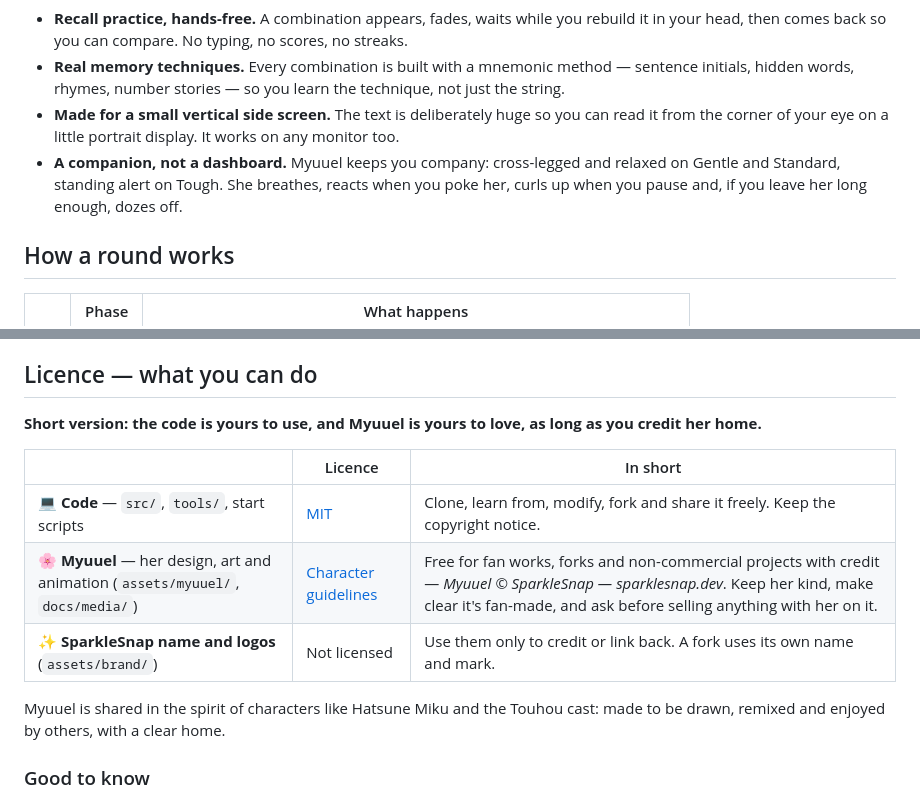
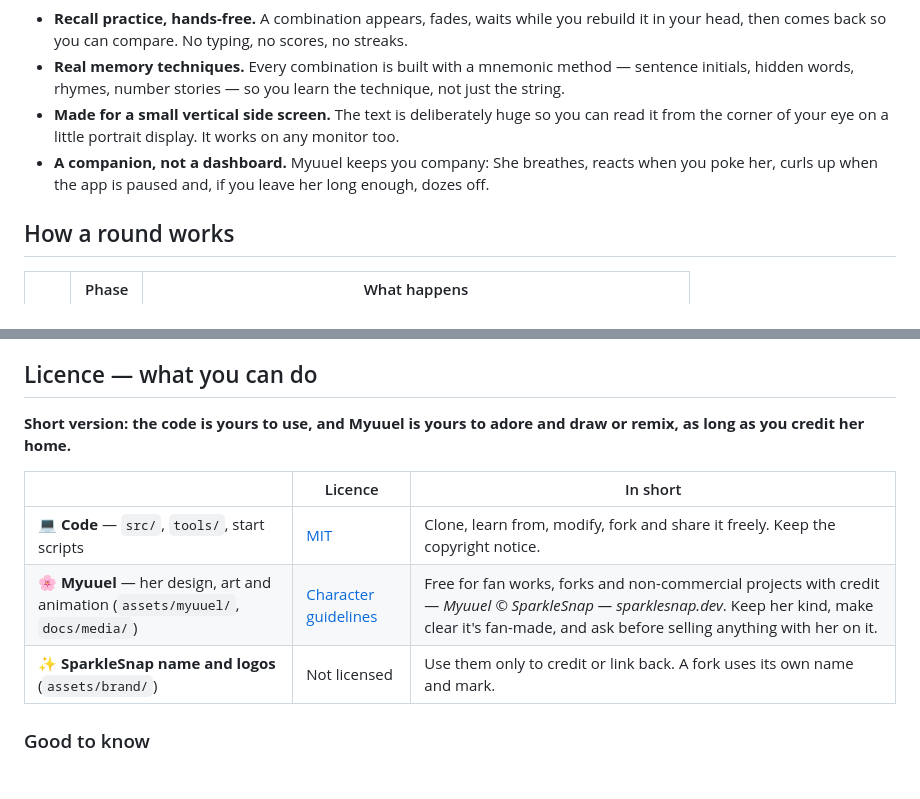
Before and after one commit to cesarborgenkrans-gif/myuuel-memory-practice, a Markdown page: README.md, 2 parts joined by grey strips. Rendered like a GitHub page; blank space fills up the shorter version.

Commit message:
Revise README for clarity and licensing updates
Updated the README to clarify Myuuel's companionship features and licensing terms.

```diff
--- a/README.md
+++ b/README.md
@@ -26,7 +26,7 @@
 - **Recall practice, hands-free.** A combination appears, fades, waits while you rebuild it in your head, then comes back so you can compare. No typing, no scores, no streaks.
 - **Real memory techniques.** Every combination is built with a mnemonic method — sentence initials, hidden words, rhymes, number stories — so you learn the technique, not just the string.
 - **Made for a small vertical side screen.** The text is deliberately huge so you can read it from the corner of your eye on a little portrait display. It works on any monitor too.
-- **A companion, not a dashboard.** Myuuel keeps you company: cross-legged and relaxed on Gentle and Standard, standing alert on Tough. She breathes, reacts when you poke her, curls up when you pause and, if you leave her long enough, dozes off.
+- **A companion, not a dashboard.** Myuuel keeps you company: She breathes, reacts when you poke her, curls up when the app is paused and, if you leave her long enough, dozes off.
 
 ## How a round works
 
@@ -101,15 +101,13 @@ Ideas, bugs, a memory method you love? [**Open an issue**](../../issues/new/choo
 
 ## Licence — what you can do
 
-**Short version: the code is yours to use, and Myuuel is yours to love, as long as you credit her home.**
+**Short version: the code is yours to use, and Myuuel is yours to adore and draw or remix, as long as you credit her home.**
 
 | | Licence | In short |
 |---|---|---|
 | 💻 **Code** — `src/`, `tools/`, start scripts | [MIT](LICENSE) | Clone, learn from, modify, fork and share it freely. Keep the copyright notice. |
 | 🌸 **Myuuel** — her design, art and animation (`assets/myuuel/`, `docs/media/`) | [Character guidelines](CHARACTER-GUIDELINES.md) | Free for fan works, forks and non-commercial projects with credit — *Myuuel © SparkleSnap — sparklesnap.dev*. Keep her kind, make clear it's fan-made, and ask before selling anything with her on it. |
 | ✨ **SparkleSnap name and logos** (`assets/brand/`) | Not licensed | Use them only to credit or link back. A fork uses its own name and mark. |
-
-Myuuel is shared in the spirit of characters like Hatsune Miku and the Touhou cast: made to be drawn, remixed and enjoyed by others, with a clear home.
 
 ### Good to know
 
```
